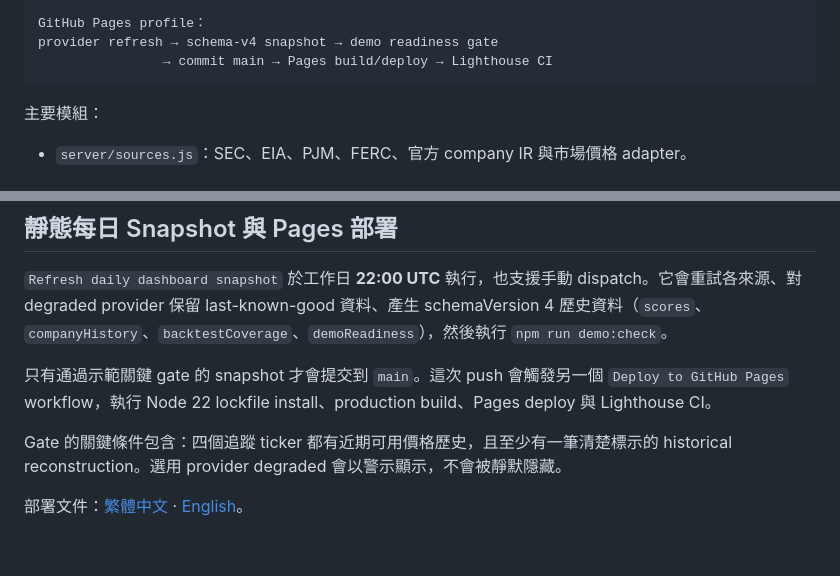
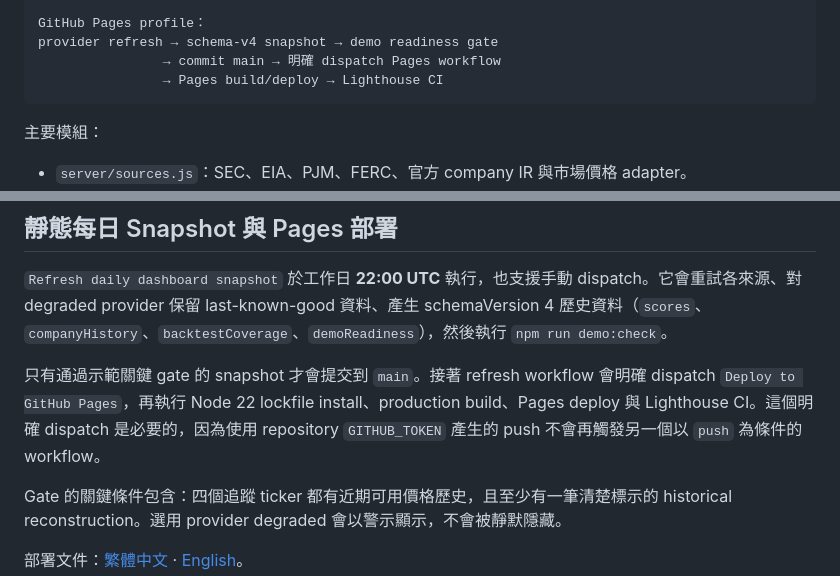
Before and after one commit to LEO0331/RobotFriends, a Markdown page: README.zh-TW.md, 2 parts joined by grey strips. Drawn GitHub-style; blank space fills up the shorter version.

Commit message:
修正每日 snapshot 到 Pages 的部署說明

````diff
--- a/README.zh-TW.md
+++ b/README.zh-TW.md
@@ -74,7 +74,8 @@ Provider 設定請參考 [.env.example](.env.example) 與 [資料擷取 API 說
 
 GitHub Pages profile：
 provider refresh → schema-v4 snapshot → demo readiness gate
-                → commit main → Pages build/deploy → Lighthouse CI
+                → commit main → 明確 dispatch Pages workflow
+                → Pages build/deploy → Lighthouse CI
 ```
 
 主要模組：
@@ -166,7 +167,7 @@ npm run verify:demo
 
 `Refresh daily dashboard snapshot` 於工作日 **22:00 UTC** 執行，也支援手動 dispatch。它會重試各來源、對 degraded provider 保留 last-known-good 資料、產生 schemaVersion 4 歷史資料（`scores`、`companyHistory`、`backtestCoverage`、`demoReadiness`），然後執行 `npm run demo:check`。
 
-只有通過示範關鍵 gate 的 snapshot 才會提交到 `main`。這次 push 會觸發另一個 `Deploy to GitHub Pages` workflow，執行 Node 22 lockfile install、production build、Pages deploy 與 Lighthouse CI。
+只有通過示範關鍵 gate 的 snapshot 才會提交到 `main`。接著 refresh workflow 會明確 dispatch `Deploy to GitHub Pages`，再執行 Node 22 lockfile install、production build、Pages deploy 與 Lighthouse CI。這個明確 dispatch 是必要的，因為使用 repository `GITHUB_TOKEN` 產生的 push 不會再觸發另一個以 `push` 為條件的 workflow。
 
 Gate 的關鍵條件包含：四個追蹤 ticker 都有近期可用價格歷史，且至少有一筆清楚標示的 historical reconstruction。選用 provider degraded 會以警示顯示，不會被靜默隱藏。
 
````
